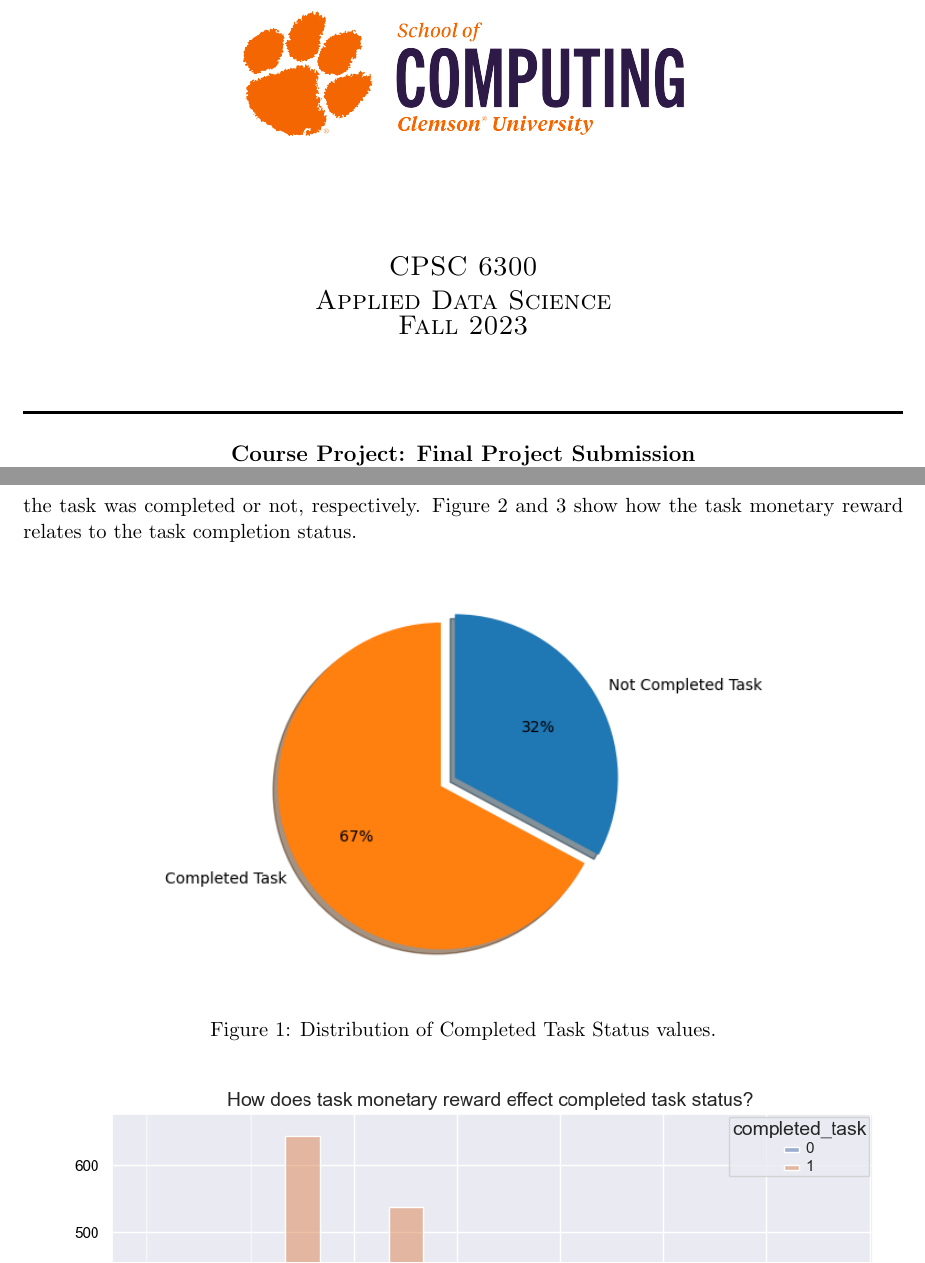
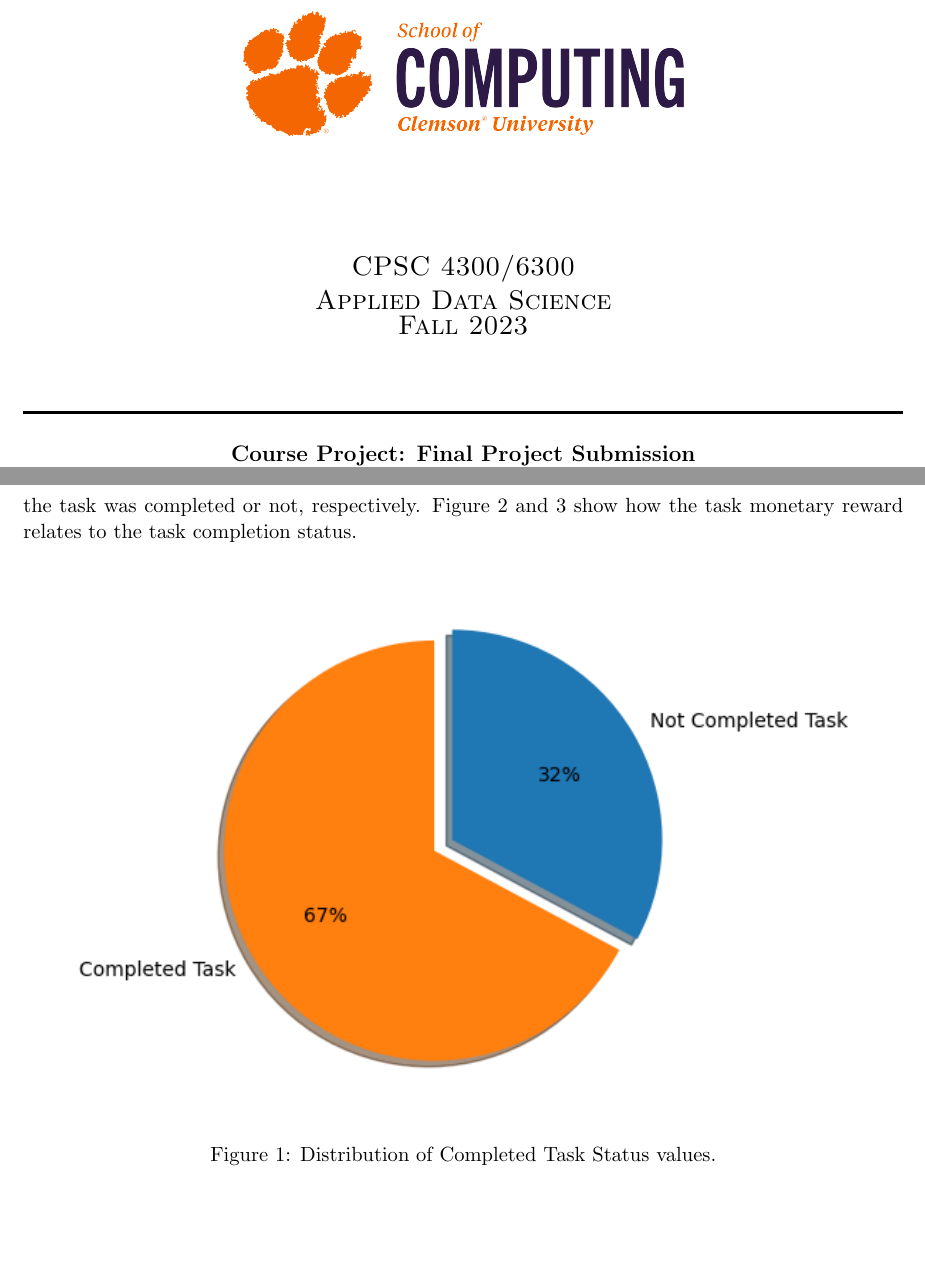
Before and after one commit to ztraboo/cpsc-6300-course-project, a LaTeX document (Final Project Submission/main.tex): two parts of pages 1 and 6 of 13 before the commit and two parts of pages 1 and 6 of 14 after it, joined at a grey line, cut so that both start at the same text, the shorter picture padded with empty space. Compiled offline with pdfLaTeX.

Commit message:
feat: Align charts a little better and make sure that they're apart of the section.
Ref: https://www.overleaf.com/learn/latex/Questions/How_can_I_get_my_table_or_figure_to_stay_where_they_are%2C_instead_of_going_to_the_next_page%3F#:~:text=If%20you%20add%20%5Bhbt!%5D,bottom%20of%20the%20next%20page.

```diff
--- a/Final Project Submission/main.tex
+++ b/Final Project Submission/main.tex
@@ -83,7 +83,7 @@
     % logo
     \includegraphics[width=0.5\textwidth]{figures/SoC-CU-Orange-and-Purple.png}~\\[2cm]
 
-    \textsc{\Large CPSC 6300 \\ Applied Data Science \\ Fall 2023}\\[1cm]
+    \textsc{\Large CPSC 4300/6300 \\ Applied Data Science \\ Fall 2023}\\[1cm]
 
 
     \HRule \\[0.4cm]
@@ -199,7 +199,8 @@ Due to lack of familiarity with this type of dataset, an EDA had to be performed
 
 \begin{figure}[hbt!]
   \centering
-  \includegraphics[width=330pt]{figures/distribution-completed-tasks-pie-chart}
+  \includegraphics[width=425pt]{figures/distribution-completed-tasks-pie-chart}
   \caption{Distribution of Completed Task Status values.}
 \end{figure}
 
+\clearpage
```
Also changed, not shown: Final Project Submission/cpsc-6300-final-project-submission.pdf, Final Project Submission/main.tex (10 more changed lines).
